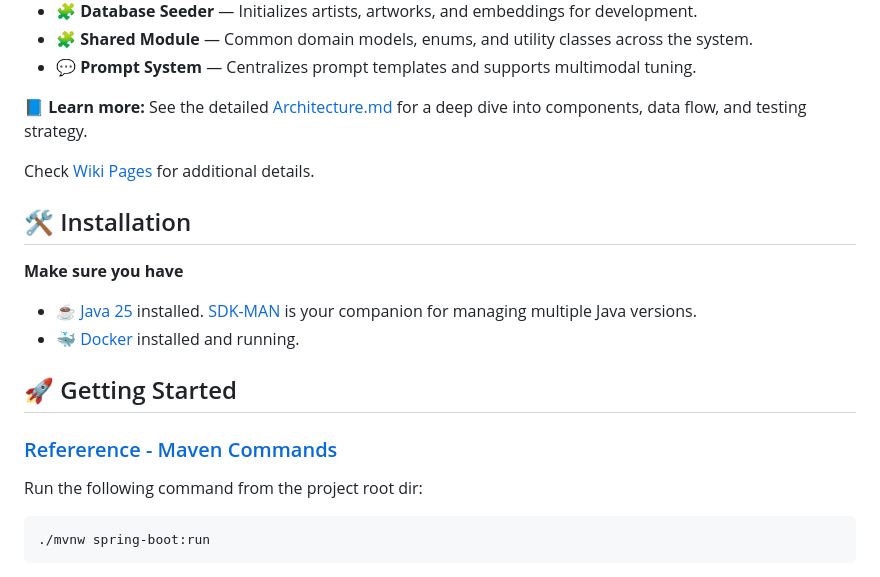
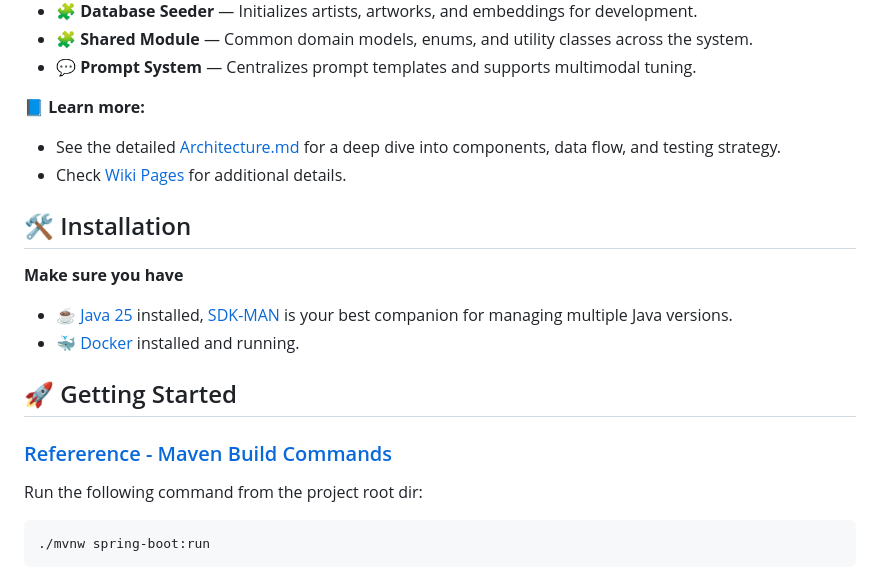
Before and after one commit to gpottepalem/ai-art, a Markdown page: README.md, the part around the change printed below. GitHub-like rendering.

Commit message:
Misc README touch-ups

````diff
--- a/README.md
+++ b/README.md
@@ -17,18 +17,18 @@ and vectorizing artworks for intelligent storage and retrieval.
 - **🧩 Shared Module** — Common domain models, enums, and utility classes across the system.
 - 💬 **Prompt System** — Centralizes prompt templates and supports multimodal tuning.
 
-📘 **Learn more:** See the detailed [Architecture.md](docs/Architecture.md) for a deep dive into components, data flow, and testing strategy.
-
-Check [Wiki Pages](https://github.com/gpottepalem/ai-art/wiki) for additional details.
+📘 **Learn more:**
+- See the detailed [Architecture.md](docs/Architecture.md) for a deep dive into components, data flow, and testing strategy.
+- Check [Wiki Pages](https://github.com/gpottepalem/ai-art/wiki) for additional details.
 
 ## 🛠️ Installation
 **Make sure you have**
- * ☕ [Java 25](https://www.java.com/en/) installed. [SDK-MAN](https://sdkman.io/) is your companion for managing multiple Java
+ * ☕ [Java 25](https://www.java.com/en/) installed, [SDK-MAN](https://sdkman.io/) is your best companion for managing multiple Java
   versions.
  * 🐳 [Docker](https://www.docker.com/) installed and running.
 
 ## 🚀 Getting Started
-### [Refererence - Maven Commands](./MAVEN.md)
+### [Refererence - Maven Build Commands](./MAVEN.md)
 Run the following command from the project root dir:
 ```shell
 ./mvnw spring-boot:run
````
Also changed, not shown: other parts of README.md (+1 -1 lines).
